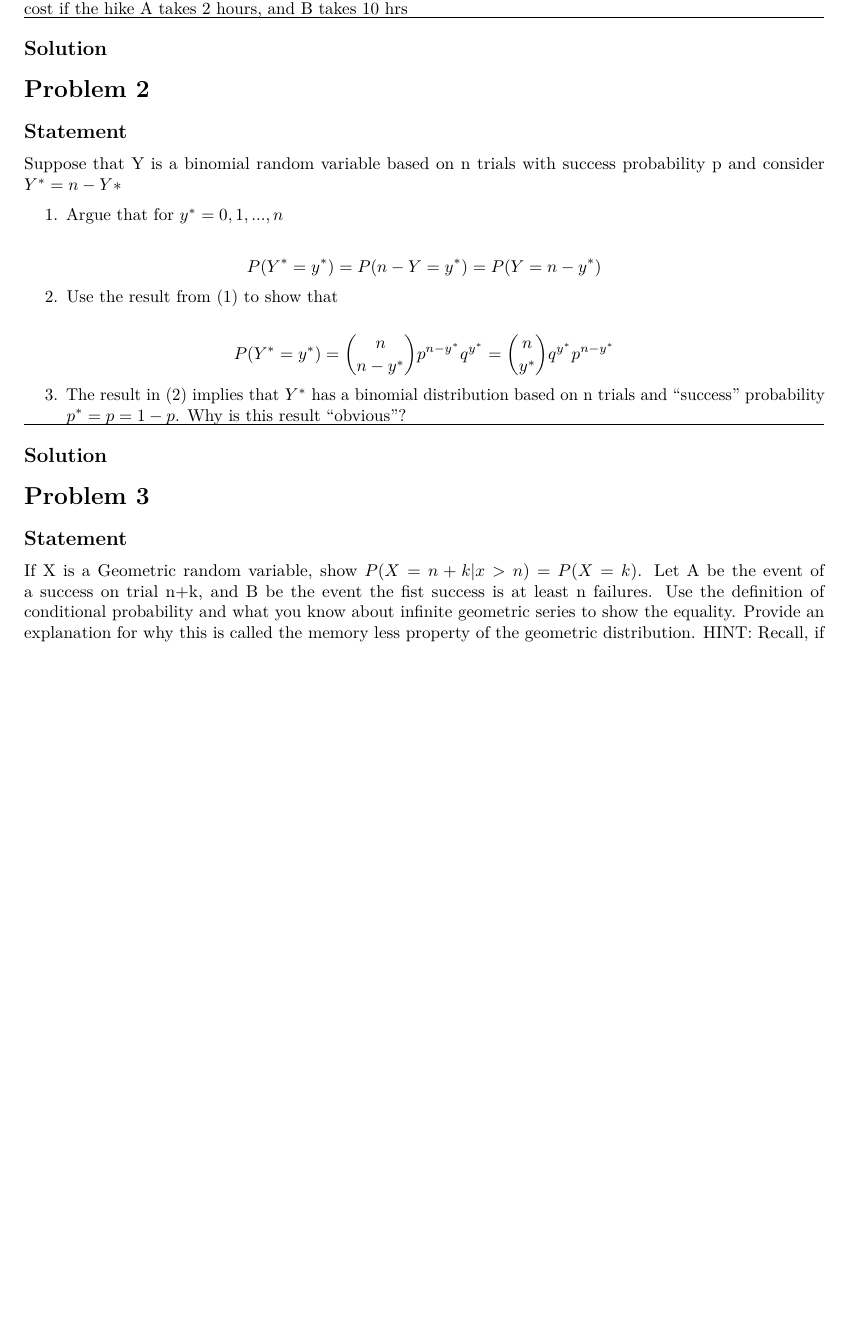
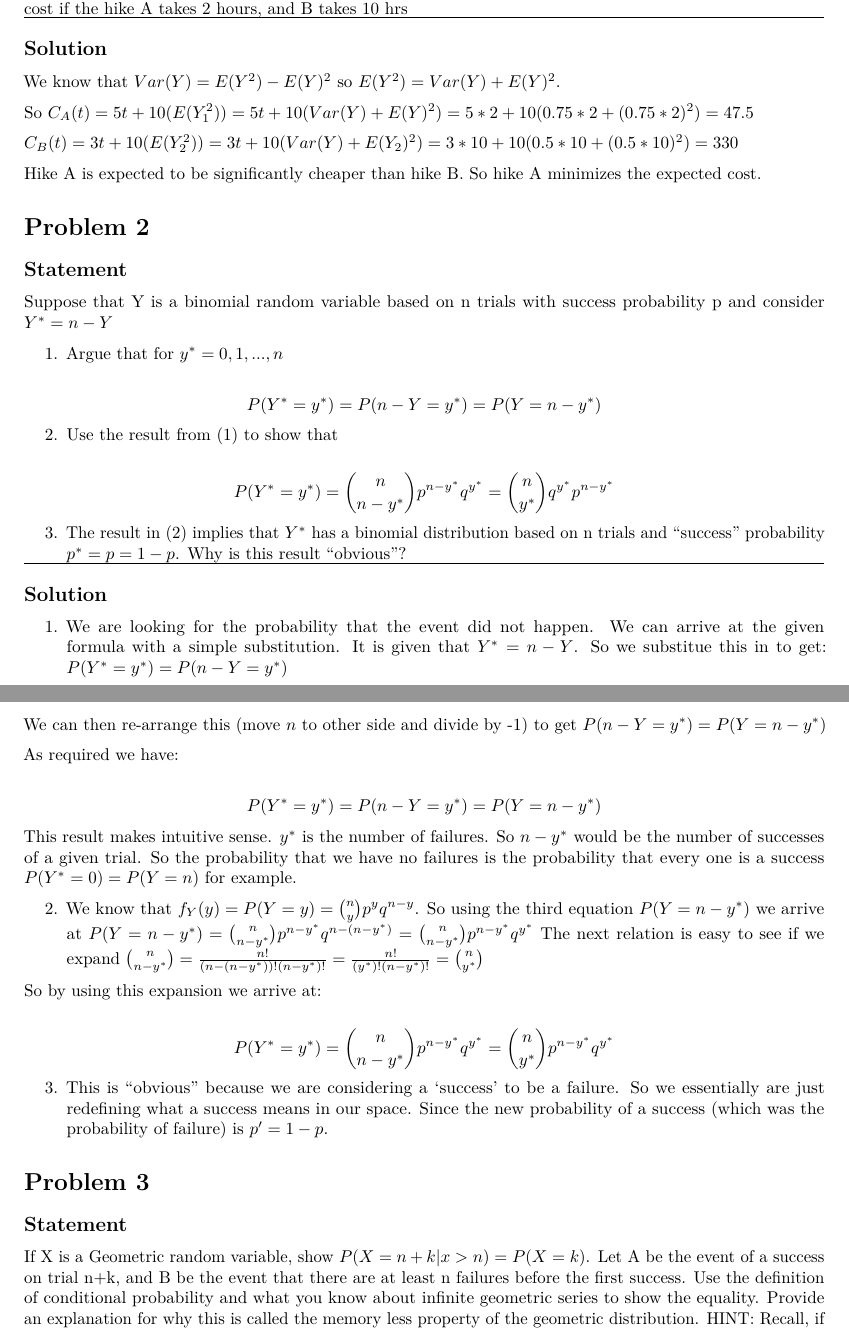
Before and after one commit to ElliottP-13/STAT421, an R Markdown document (HW4/HW4.Rmd): part of page 1 of 2 before the commit and two parts of pages 1 and 2 of 3 after it, the two joined at a grey line, cut so that both start at the same text, the shorter picture padded with empty space. Rendered offline with R 4.5, knitr and Pandoc, then LaTeX, with nearby package versions.

Commit message:
Homework 4 Problem 1,2

```diff
--- a/HW4/HW4.Rmd
+++ b/HW4/HW4.Rmd
@@ -18,12 +18,19 @@ A person is deciding whether to go on hike A or hike B this weekend. Let $t$ be
 
 ## Solution
 
+We know that $Var(Y) = E(Y^2) - E(Y)^2$ so $E(Y^2) = Var(Y) + E(Y)^2$.
+
+So $C_A(t) = 5t + 10(E(Y^2_1)) = 5t + 10 (Var(Y) + E(Y)^2) =  5 * 2 + 10(0.75 * 2 + (0.75 * 2)^2) = 47.5$
+
+$C_B(t) = 3 t + 10(E(Y^2_2)) = 3t + 10(Var(Y) + E(Y_2)^2) = 3 * 10 + 10 (0.5 *10 + (0.5 * 10)^2) = 330$
+
+Hike A is expected to be significantly cheaper than hike B. So hike A minimizes the expected cost.
 
 
 # Problem 2
 ## Statement
 
-Suppose that Y is a binomial random variable based on n trials with success probability p and consider $Y^* = n-Y*$
+Suppose that Y is a binomial random variable based on n trials with success probability p and consider $Y^* = n-Y$
 
 1. Argue that for $y^* = 0, 1, ..., n$
 
@@ -38,11 +45,34 @@ $$P(Y^* = y^*) = {n \choose n-y^*} p^{n - y^*} q^{y^*} = {n \choose y^*} q^{y^*}
 \hrule
 ## Solution
 
+1. We are looking for the probability that the event did not happen. We can arrive at the given formula with a simple substitution. It is given that $Y^* = n - Y$. So we substitue this in to get:
+$P(Y^* = y^*) = P(n - Y = y^*)$
+
+We can then re-arrange this (move $n$ to other side and divide by -1) to get
+$P(n-Y = y^*) = P(Y = n - y^*)$
+
+As required we have:
+
+$$P(Y^* = y^*) = P(n - Y = y^*)= P(Y = n - y^*)$$
+This result makes intuitive sense. $y^*$ is the number of failures. So $n - y^*$ would be the number of successes of a given trial. So the probability that we have no failures is the probability that every one is a success $P(Y^* = 0) = P(Y = n)$ for example.
+
+2. We know that $f_Y(y) = P(Y = y) = {n \choose y}p^y q ^{n-y}$. So using the third equation $P(Y = n - y^*)$ we arrive at $P(Y = n - y^*) = {n \choose {n - y^*}}p^{n - y^*} q ^{n- (n - y^*)} = {n \choose {n - y^*}}p^{n - y^*} q ^{y^*}$
+The next relation is easy to see if we expand ${n \choose n-y^*} = \frac{n!}{(n - (n-y^*))!(n-y^*)!} = \frac{n!}{(y^*)!(n-y^*)!} = {n \choose y^*}$
+
+So by using this expansion we arrive at:
+
+$$P(Y^* = y^*) = {n \choose {n - y^*}}p^{n - y^*} q ^{y^*} = {n \choose y^*}p^{n - y^*} q ^{y^*}$$
+
+3. This is "obvious" because we are considering a 'success' to be a failure. So we essentially are just redefining what a success means in our space. Since the new probability of a success (which was the probability of failure) is $p' = 1 - p$.
+
+
+
+
 
 # Problem 3
 ## Statement
 
-If X is a Geometric random variable, show $P(X=n+k | x > n) = P(X=k)$. Let A be the event of a success on trial n+k, and B be the event the fist success is at least n failures. Use the definition of conditional probability and what you know about infinite geometric series to show the equality. Provide an explanation for why this is called the memory less property of the geometric distribution.
+If X is a Geometric random variable, show $P(X=n+k | x > n) = P(X=k)$. Let A be the event of a success on trial n+k, and B be the event that there are at least n failures before the first success. Use the definition of conditional probability and what you know about infinite geometric series to show the equality. Provide an explanation for why this is called the memory less property of the geometric distribution.
 HINT: Recall, if $A \subset B \implies P(A \cap B) = P(A)$
 \hrule
 ## Solution
```
Also changed, not shown: HW4/HW4.pdf.
